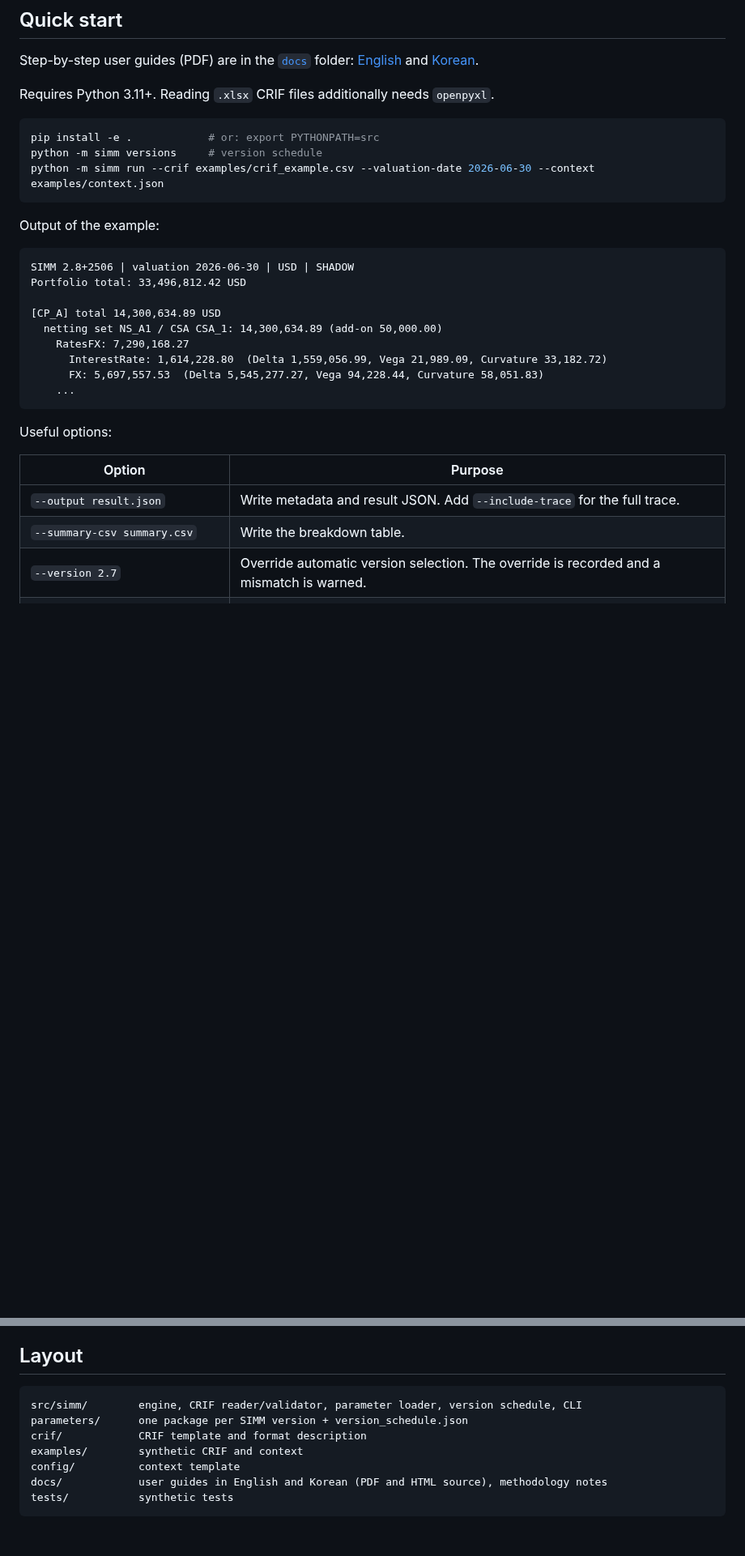
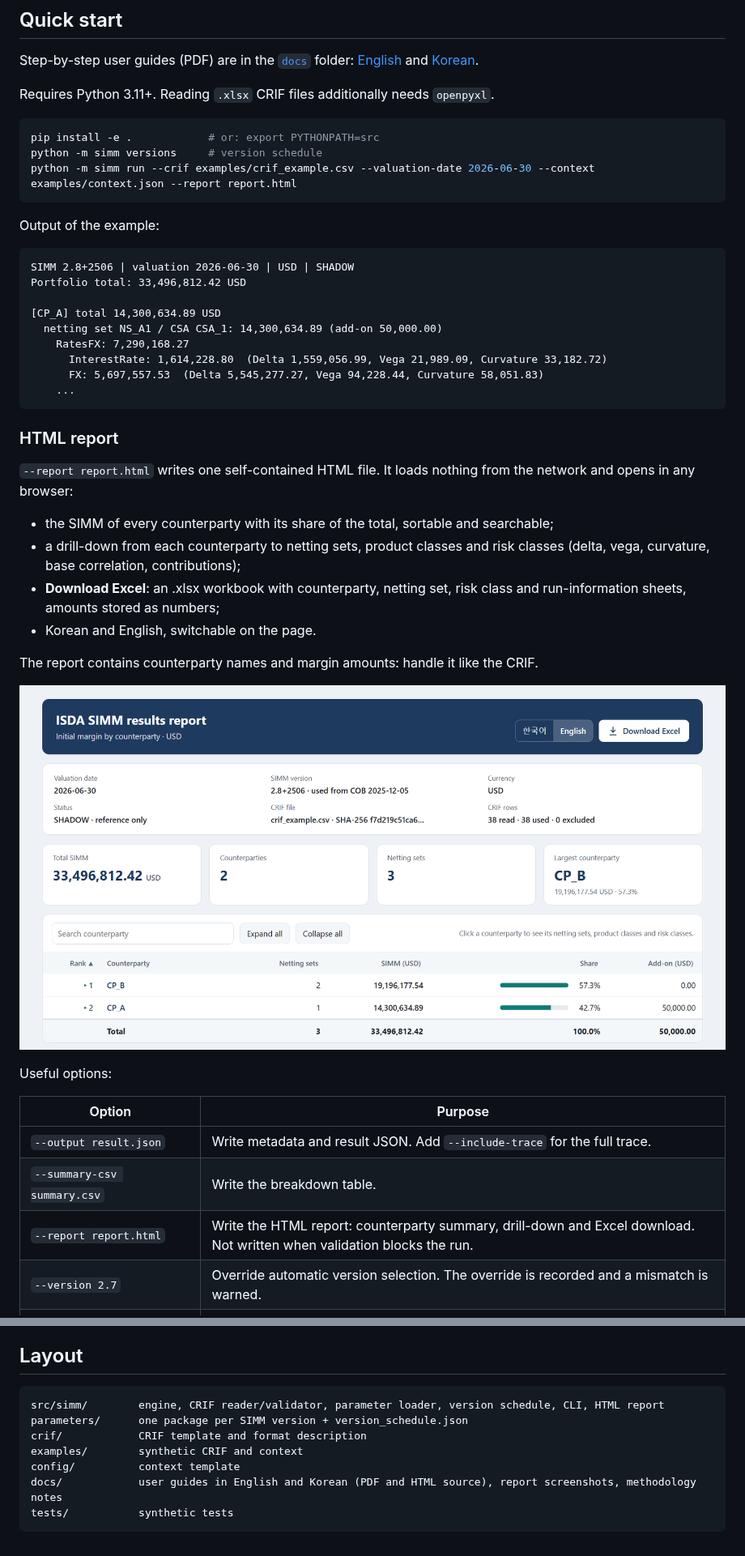
Before and after one commit to moulinnoirai-cell/ISDA-SIMM-Calculator, a Markdown page: README.md, 2 parts joined by grey strips. Shown at 81% size. GitHub-like rendering; pictures changed too: docs/images/report-summary-en.png (added); blank space fills up the shorter version.

````diff
--- a/README.md
+++ b/README.md
@@ -44,7 +48,7 @@ Requires Python 3.11+. Reading `.xlsx` CRIF files additionally needs `openpyxl`.
 ```bash
 pip install -e .            # or: export PYTHONPATH=src
 python -m simm versions     # version schedule
-python -m simm run --crif examples/crif_example.csv --valuation-date 2026-06-30 --context examples/context.json
+python -m simm run --crif examples/crif_example.csv --valuation-date 2026-06-30 --context examples/context.json --report report.html
 ```
 
 Output of the example:
@@ -61,12 +65,25 @@ Portfolio total: 33,496,812.42 USD
     ...
 ```
 
+### HTML report
+
+`--report report.html` writes one self-contained HTML file. It loads nothing from the network and opens in any browser:
+- the SIMM of every counterparty with its share of the total, sortable and searchable;
+- a drill-down from each counterparty to netting sets, product classes and risk classes (delta, vega, curvature, base correlation, contributions);
+- **Download Excel**: an .xlsx workbook with counterparty, netting set, risk class and run-information sheets, amounts stored as numbers;
+- Korean and English, switchable on the page.
+
+The report contains counterparty names and margin amounts: handle it like the CRIF.
+
+![HTML report: counterparty summary (example data)](docs/images/report-summary-en.png)
+
 Useful options:
 
 | Option | Purpose |
 | --- | --- |
 | `--output result.json` | Write metadata and result JSON. Add `--include-trace` for the full trace. |
 | `--summary-csv summary.csv` | Write the breakdown table. |
+| `--report report.html` | Write the HTML report: counterparty summary, drill-down and Excel download. Not written when validation blocks the run. |
 | `--version 2.7` | Override automatic version selection. The override is recorded and a mismatch is warned. |
 | `--netting-set-column PortfolioId` | Use another column as `NettingSet`. |
 | `--excel-serial-dates` | Convert numeric Excel `ValuationDate` cells. |
@@ -120,11 +137,11 @@ The ISDA SIMM parameter values in `parameters/` are excluded from that licence (
 ## Layout
 
 ```
-src/simm/        engine, CRIF reader/validator, parameter loader, version schedule, CLI
+src/simm/        engine, CRIF reader/validator, parameter loader, version schedule, CLI, HTML report
 parameters/      one package per SIMM version + version_schedule.json
 crif/            CRIF template and format description
 examples/        synthetic CRIF and context
 config/          context template
-docs/            user guides in English and Korean (PDF and HTML source), methodology notes
+docs/            user guides in English and Korean (PDF and HTML source), report screenshots, methodology notes
 tests/           synthetic tests
 ```
````
Also changed, not shown: other parts of README.md (+4 -0 lines), docs/images/report-detail-en.png (added), docs/images/report-detail-ko.png (added), docs/images/report-summary-ko.png (added), 9 other files.
